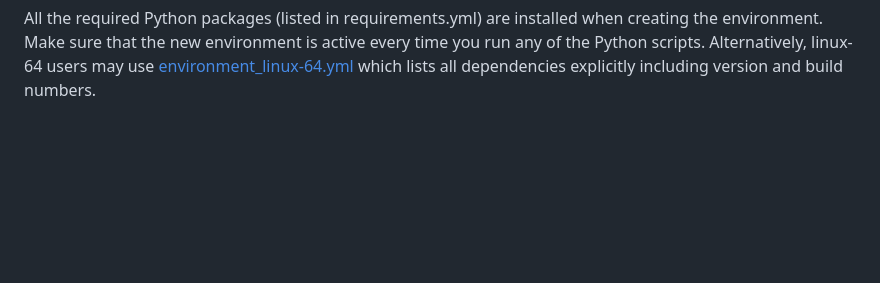
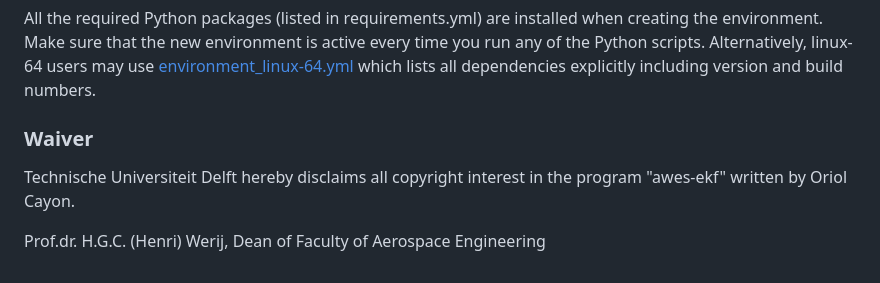
Before and after one commit to ocayon/EKF-AWE, a Markdown page: README.md, the part around the change. Rendered like a GitHub page; blank space fills up the shorter version.

````diff
--- a/README.md
+++ b/README.md
@@ -78,3 +78,8 @@ conda activate [env_name]
 in which [env_name] should be replaced by the chosen name (previously ```source activate [env_name]```).
 
 All the required Python packages (listed in requirements.yml) are installed when creating the environment. Make sure that the new environment is active every time you run any of the Python scripts. Alternatively, linux-64 users may use [environment_linux-64.yml](environment_linux-64.yml) which lists all dependencies explicitly including version and build numbers.
+
+### Waiver
+Technische Universiteit Delft hereby disclaims all copyright interest in the program "awes-ekf" written by Oriol Cayon.
+
+Prof.dr. H.G.C. (Henri) Werij, Dean of Faculty of Aerospace Engineering
````
